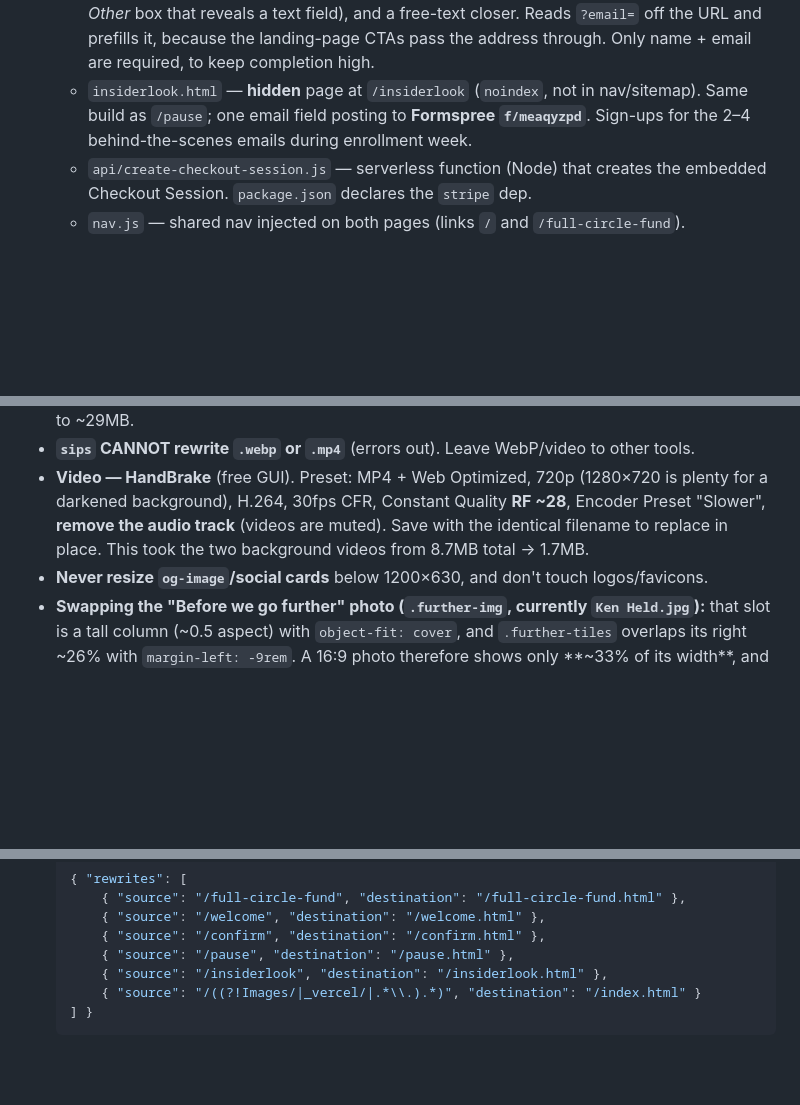
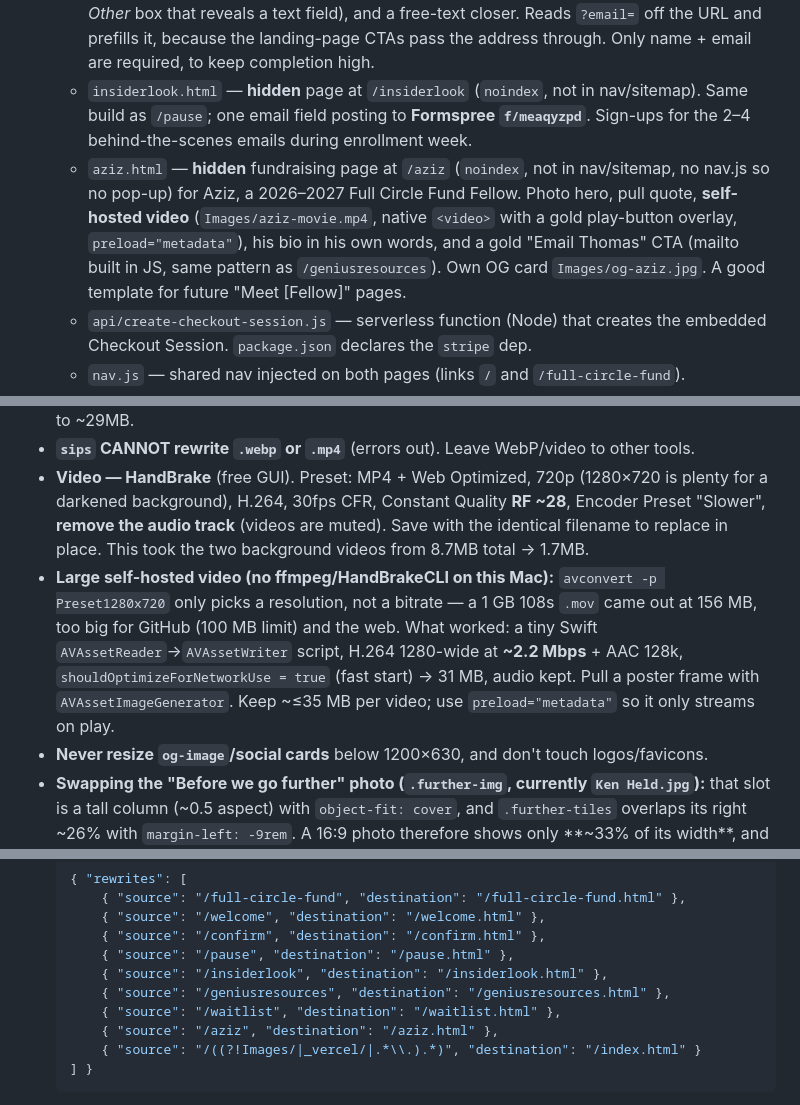
Before and after one commit to thomasdoochin-cell/heartofmen, a Markdown page: CLAUDE.md, 3 parts joined by grey strips. Rendered like a GitHub page; blank space fills up the shorter version.

Commit message:
CLAUDE.md: always add a social preview; document /aziz and video encoding
Co-Authored-By: Claude Opus 5.5 <noreply@anthropic.com>

````diff
--- a/CLAUDE.md
+++ b/CLAUDE.md
@@ -14,6 +14,7 @@ This file is the permanent memory for the Heart of Men website. **Read it before
   - `pause.html` — **hidden** page at `/pause` (`noindex`, not in nav/sitemap). One email field that posts to **Formspree `f/mnpqkajg`** (fetch, inline thank-you). People use it to pause enrollment-week emails; the owner checks submissions and updates Circle.so by hand.
   - `waitlist.html` — **hidden** page at `/waitlist` (`noindex`, not in nav/sitemap). The Typeform replacement: one page, one submit, posting to **Formspree `f/myezwzjo`** — name*, email*, phone, how they heard, "which programs interest you?" (multi-select checkboxes incl. an *Other* box that reveals a text field), and a free-text closer. Reads `?email=` off the URL and prefills it, because the landing-page CTAs pass the address through. Only name + email are required, to keep completion high.
   - `insiderlook.html` — **hidden** page at `/insiderlook` (`noindex`, not in nav/sitemap). Same build as `/pause`; one email field posting to **Formspree `f/meaqyzpd`**. Sign-ups for the 2–4 behind-the-scenes emails during enrollment week.
+  - `aziz.html` — **hidden** fundraising page at `/aziz` (`noindex`, not in nav/sitemap, no nav.js so no pop-up) for Aziz, a 2026–2027 Full Circle Fund Fellow. Photo hero, pull quote, **self-hosted video** (`Images/aziz-movie.mp4`, native `<video>` with a gold play-button overlay, `preload="metadata"`), his bio in his own words, and a gold "Email Thomas" CTA (mailto built in JS, same pattern as `/geniusresources`). Own OG card `Images/og-aziz.jpg`. A good template for future "Meet [Fellow]" pages.
   - `api/create-checkout-session.js` — serverless function (Node) that creates the embedded Checkout Session. `package.json` declares the `stripe` dep.
   - `nav.js` — shared nav injected on both pages (links `/` and `/full-circle-fund`).
   - `404.html` — custom branded error page (self-contained; root-absolute `/Images/...` paths so it renders from any URL).
@@ -54,6 +55,7 @@ The in-tool preview and the owner's own preview behave differently. Key facts:
 - **Images — use `sips`** (built into macOS, edits in place, keeps the filename so no code/ref changes). Section/carousel photos → `sips -Z 1600 -s formatOptions 72 "file.jpg"`. Headshots (display tiny) → `sips -Z 512 "file.png"`. This is how we cut `Images/` from ~57MB to ~29MB.
 - **`sips` CANNOT rewrite `.webp` or `.mp4`** (errors out). Leave WebP/video to other tools.
 - **Video — HandBrake** (free GUI). Preset: MP4 + Web Optimized, 720p (1280×720 is plenty for a darkened background), H.264, 30fps CFR, Constant Quality **RF ~28**, Encoder Preset "Slower", **remove the audio track** (videos are muted). Save with the identical filename to replace in place. This took the two background videos from 8.7MB total → 1.7MB.
+- **Large self-hosted video (no ffmpeg/HandBrakeCLI on this Mac):** `avconvert -p Preset1280x720` only picks a resolution, not a bitrate — a 1 GB 108s `.mov` came out at 156 MB, too big for GitHub (100 MB limit) and the web. What worked: a tiny Swift `AVAssetReader`→`AVAssetWriter` script, H.264 1280-wide at **~2.2 Mbps** + AAC 128k, `shouldOptimizeForNetworkUse = true` (fast start) → 31 MB, audio kept. Pull a poster frame with `AVAssetImageGenerator`. Keep ~≤35 MB per video; use `preload="metadata"` so it only streams on play.
 - **Never resize `og-image`/social cards** below 1200×630, and don't touch logos/favicons.
 - **Swapping the "Before we go further" photo (`.further-img`, currently `Ken Held.jpg`):** that slot is a tall column (~0.5 aspect) with `object-fit: cover`, and `.further-tiles` overlaps its right ~26% with `margin-left: -9rem`. A 16:9 photo therefore shows only **~33% of its width**, and only the left ~74% of that is unobstructed. Portrait/square photos fit naturally; for a landscape one you must set **`object-position`** on the `<img>` to land the subject in the unobstructed band (`84% 50%` for Ken Held keeps the face clear of the tiles). A `.further-img::after` gradient fades the right edge (bottom edge on mobile) so the photo runs under the text instead of fighting it.
 
@@ -88,6 +90,9 @@ All below-the-fold `<img>` have `loading="lazy" decoding="async"`. The **only ea
       { "source": "/confirm", "destination": "/confirm.html" },
       { "source": "/pause", "destination": "/pause.html" },
       { "source": "/insiderlook", "destination": "/insiderlook.html" },
+      { "source": "/geniusresources", "destination": "/geniusresources.html" },
+      { "source": "/waitlist", "destination": "/waitlist.html" },
+      { "source": "/aziz", "destination": "/aziz.html" },
       { "source": "/((?!Images/|_vercel/|.*\\.).*)", "destination": "/index.html" }
   ] }
   ```
````
Also changed, not shown: other parts of CLAUDE.md (+1 -0 lines).
